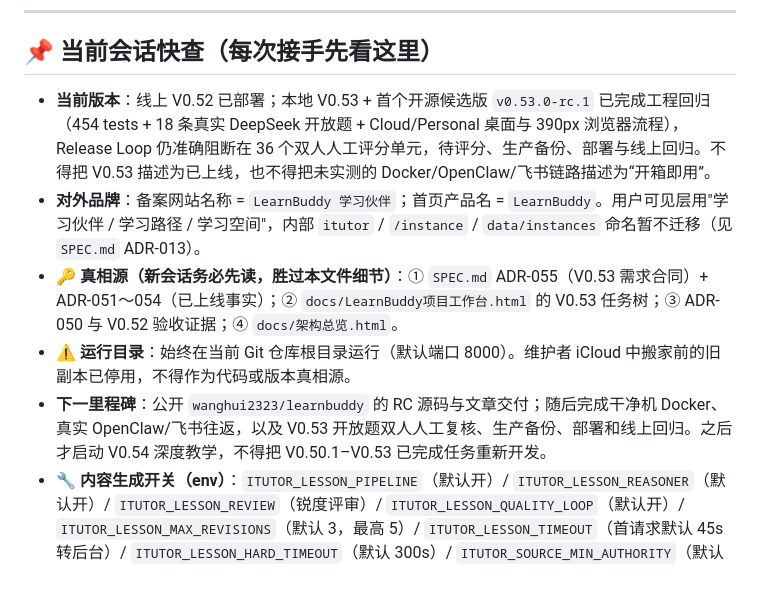
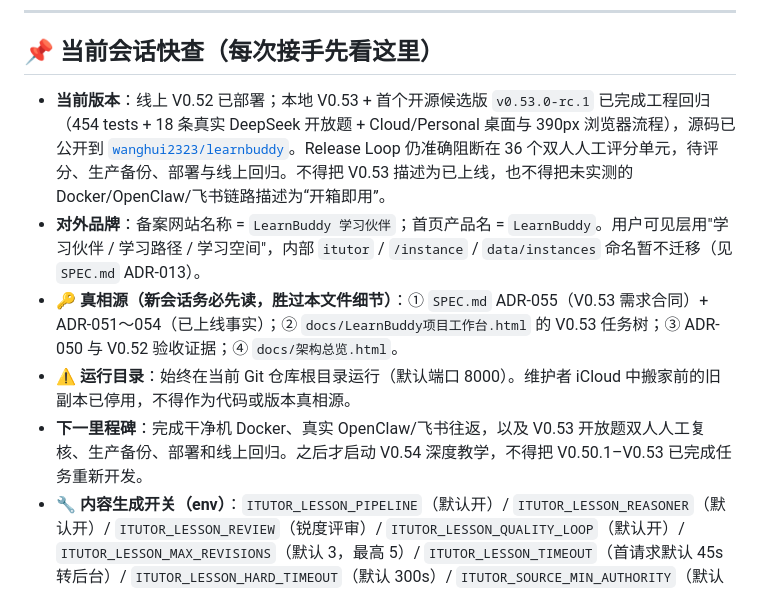
Before and after one commit to wanghui2323/learnbuddy, a Markdown page: AGENTS.md, the part around the change. Rendered like a GitHub page.

Commit message:
docs(release): 同步公开仓库状态与后续验收边界

```diff
--- a/AGENTS.md
+++ b/AGENTS.md
@@ -124,11 +124,11 @@
 
 ## 📌 当前会话快查（每次接手先看这里）
 
-- **当前版本**：线上 V0.52 已部署；本地 V0.53 + 首个开源候选版 `v0.53.0-rc.1` 已完成工程回归（454 tests + 18 条真实 DeepSeek 开放题 + Cloud/Personal 桌面与 390px 浏览器流程），Release Loop 仍准确阻断在 36 个双人人工评分单元，待评分、生产备份、部署与线上回归。不得把 V0.53 描述为已上线，也不得把未实测的 Docker/OpenClaw/飞书链路描述为“开箱即用”。
+- **当前版本**：线上 V0.52 已部署；本地 V0.53 + 首个开源候选版 `v0.53.0-rc.1` 已完成工程回归（454 tests + 18 条真实 DeepSeek 开放题 + Cloud/Personal 桌面与 390px 浏览器流程），源码已公开到 [`wanghui2323/learnbuddy`](https://github.com/wanghui2323/learnbuddy)。Release Loop 仍准确阻断在 36 个双人人工评分单元，待评分、生产备份、部署与线上回归。不得把 V0.53 描述为已上线，也不得把未实测的 Docker/OpenClaw/飞书链路描述为“开箱即用”。
 - **对外品牌**：备案网站名称 = `LearnBuddy 学习伙伴`；首页产品名 = `LearnBuddy`。用户可见层用"学习伙伴 / 学习路径 / 学习空间"，内部 `itutor` / `/instance` / `data/instances` 命名暂不迁移（见 `SPEC.md` ADR-013）。
 - **🔑 真相源（新会话务必先读，胜过本文件细节）**：① `SPEC.md` ADR-055（V0.53 需求合同）+ ADR-051～054（已上线事实）；② `docs/LearnBuddy项目工作台.html` 的 V0.53 任务树；③ ADR-050 与 V0.52 验收证据；④ `docs/架构总览.html`。
 - **⚠️ 运行目录**：始终在当前 Git 仓库根目录运行（默认端口 8000）。维护者 iCloud 中搬家前的旧副本已停用，不得作为代码或版本真相源。
-- **下一里程碑**：公开 `wanghui2323/learnbuddy` 的 RC 源码与文章交付；随后完成干净机 Docker、真实 OpenClaw/飞书往返，以及 V0.53 开放题双人人工复核、生产备份、部署和线上回归。之后才启动 V0.54 深度教学，不得把 V0.50.1–V0.53 已完成任务重新开发。
+- **下一里程碑**：完成干净机 Docker、真实 OpenClaw/飞书往返，以及 V0.53 开放题双人人工复核、生产备份、部署和线上回归。之后才启动 V0.54 深度教学，不得把 V0.50.1–V0.53 已完成任务重新开发。
 - **🔧 内容生成开关（env）**：`ITUTOR_LESSON_PIPELINE`（默认开）/ `ITUTOR_LESSON_REASONER`（默认开）/ `ITUTOR_LESSON_REVIEW`（锐度评审）/ `ITUTOR_LESSON_QUALITY_LOOP`（默认开）/ `ITUTOR_LESSON_MAX_REVISIONS`（默认 3，最高 5）/ `ITUTOR_LESSON_TIMEOUT`（首请求默认 45s 转后台）/ `ITUTOR_LESSON_HARD_TIMEOUT`（默认 300s）/ `ITUTOR_SOURCE_MIN_AUTHORITY`（默认 0.75）。
 
 ---
```
